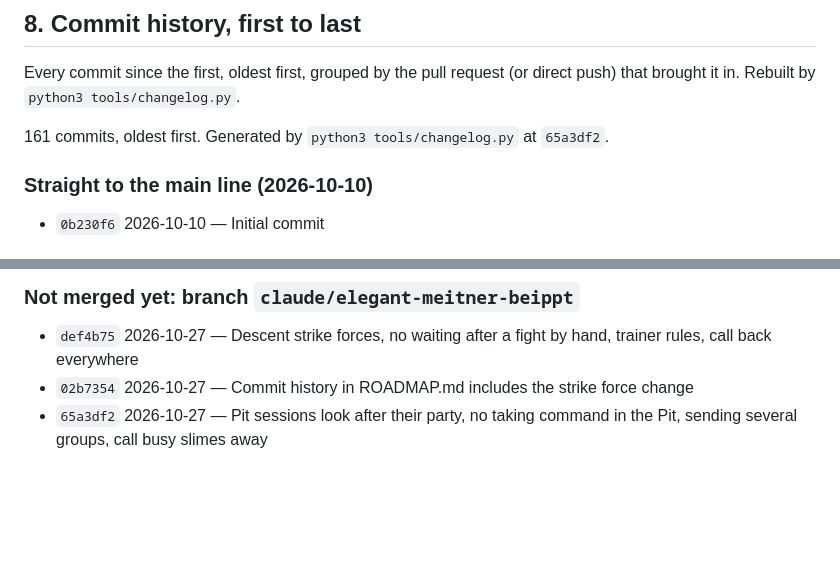
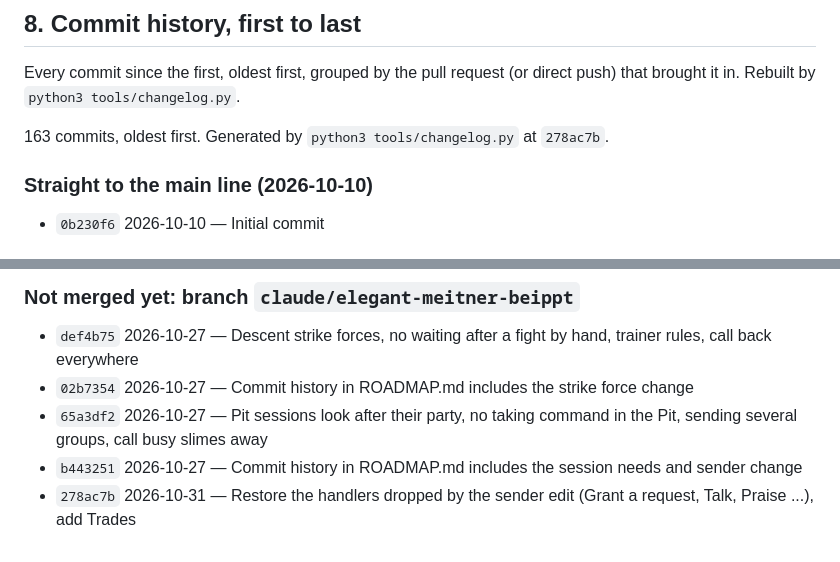
Before and after one commit to SpaRroW410/slime_gacha_game, a Markdown page: docs/ROADMAP.md, 2 parts joined by grey strips. GitHub-like rendering; blank space fills up the shorter version.

Commit message:
Commit history in ROADMAP.md includes the handler fix
Co-Authored-By: Claude Sonnet 5.5 <noreply@anthropic.com>
Claude-Session: https://claude.ai/code/session_01XnAaPERmqg7fTvEAgm3DYo

```diff
--- a/docs/ROADMAP.md
+++ b/docs/ROADMAP.md
@@ -736,7 +736,7 @@ Every commit since the first, oldest first, grouped by the pull request (or dire
 
 <!-- changelog:start -->
 
-161 commits, oldest first. Generated by `python3 tools/changelog.py` at `65a3df2`.
+163 commits, oldest first. Generated by `python3 tools/changelog.py` at `278ac7b`.
 
 ### Straight to the main line (2026-10-10)
 
@@ -976,5 +976,7 @@ Every commit since the first, oldest first, grouped by the pull request (or dire
 - `def4b75` 2026-10-27 — Descent strike forces, no waiting after a fight by hand, trainer rules, call back everywhere
 - `02b7354` 2026-10-27 — Commit history in ROADMAP.md includes the strike force change
 - `65a3df2` 2026-10-27 — Pit sessions look after their party, no taking command in the Pit, sending several groups, call busy slimes away
+- `b443251` 2026-10-27 — Commit history in ROADMAP.md includes the session needs and sender change
+- `278ac7b` 2026-10-31 — Restore the handlers dropped by the sender edit (Grant a request, Talk, Praise ...), add Trades
 
 <!-- changelog:end -->
```
